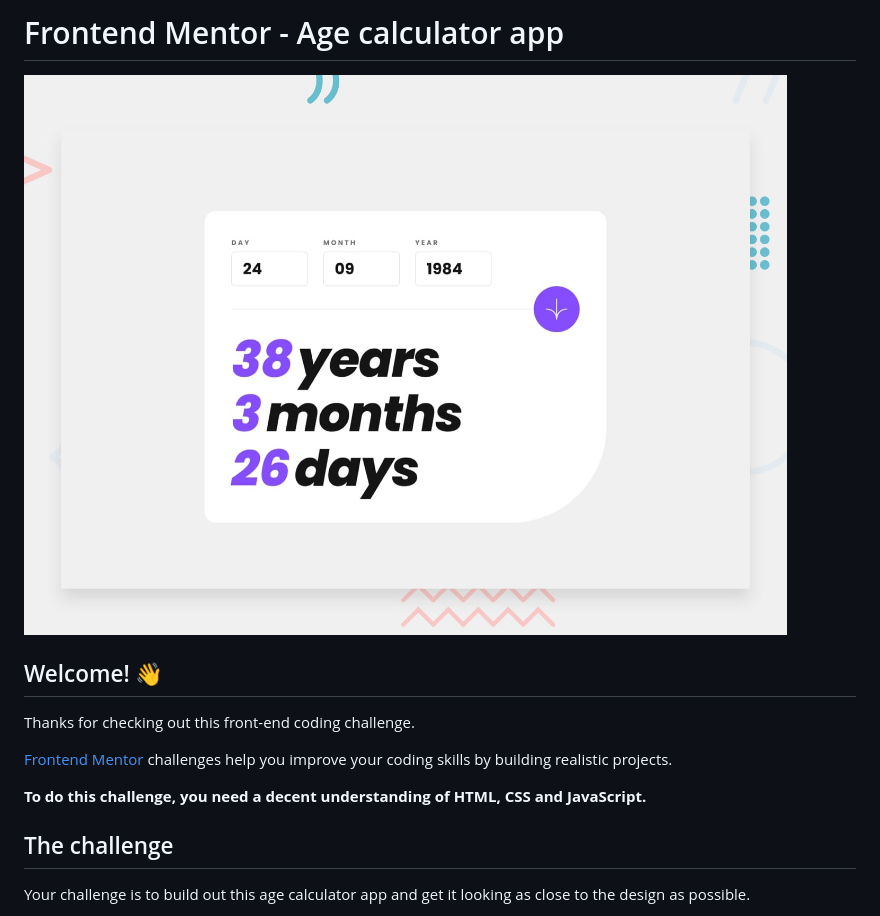
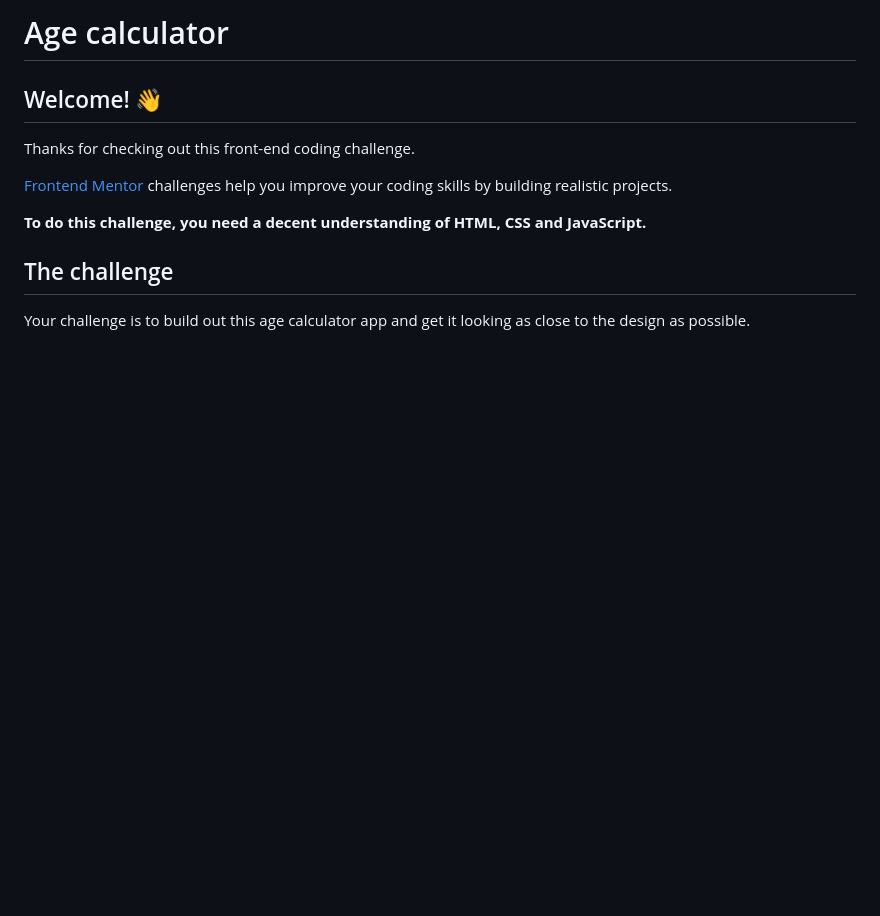
Before and after one commit to lucaslopes116/Age-Calculator, a Markdown page: README.md, the part around the change. Rendered like a GitHub page; blank space fills up the shorter version.

```diff
--- a/README.md
+++ b/README.md
@@ -1,6 +1,6 @@
-# Frontend Mentor - Age calculator app
+# Age calculator
 
-![Design preview for the Age calculator app coding challenge](./design/desktop-preview.jpg)
+<!-- ![Design preview for the Age calculator app coding challenge](./design/desktop-preview.jpg) -->
 
 ## Welcome! 👋
 
```
Also changed, not shown: README-template.md (deleted, +0 -119 lines).
